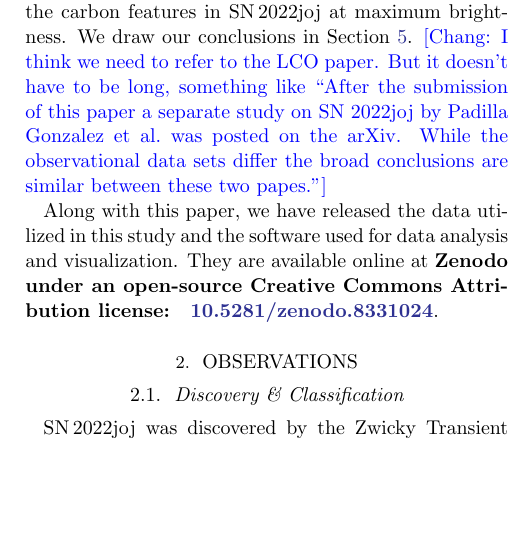
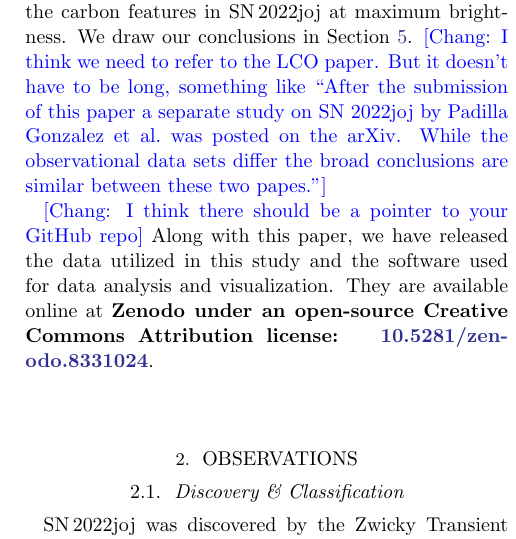
Before and after one commit to slowdivePTG/SN2022joj, a LaTeX paper (paper/SN2022joj.tex): part of one column of page 3 of 24, cut so that both start at the same text, the shorter picture padded with empty space. Compiled offline with pdfLaTeX.

Commit message:
MAINT: adjust references

```diff
--- a/paper/SN2022joj.tex
+++ b/paper/SN2022joj.tex
@@ -148,6 +148,7 @@ In this paper, we present observations of a peculiar SN\,Ia, \sn. \sn\ shows a r
 The indication of a sub-\Mch\ progenitor and an asymmetric explosion is supported by the late-time spectra of \sn, which we describe in Section~\ref{sec:disc_nebular}. In Section~\ref{sec:disc_C_II}, we discuss possible origins of the carbon features in \sn\ at maximum brightness.
 We draw our conclusions in Section~\ref{sec:conclusion}. \chang{I think we need to refer to the LCO paper. But it doesn't have to be long, something like ``After the submission of this paper a separate study on SN 2022joj by Padilla Gonzalez et al.\ was posted on the arXiv. While the observational data sets differ the broad conclusions are similar between these two papes.''}
 
+\chang{I think there should be a pointer to your GitHub repo}
 Along with this paper, we have released the data utilized in this study and the software used for data analysis and visualization. They are available online at \rev{Zenodo under an open-source
 Creative Commons Attribution license: \dataset[10.5281/zenodo.8331024]{\doi{10.5281/zenodo.8331024}}}.
 
```
